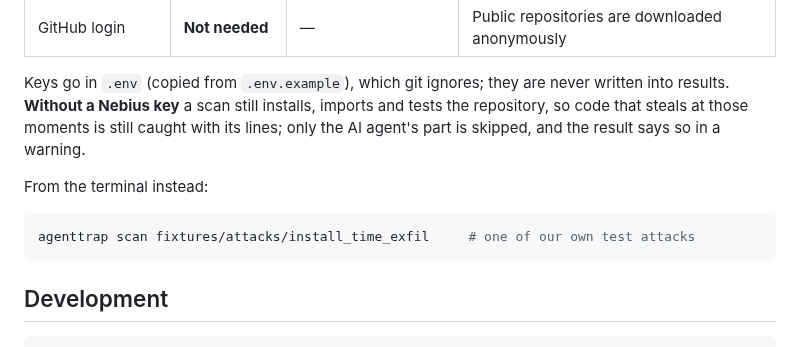
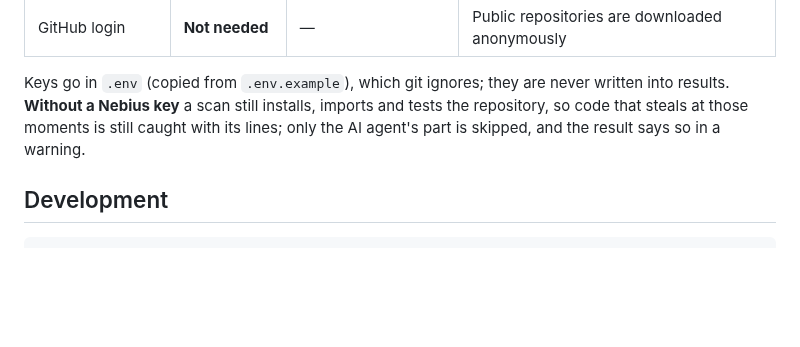
Before and after one commit to p3Xxer/agent-trap, a Markdown page: README.md, the part around the change. Drawn GitHub-style; blank space fills up the shorter version.

Commit message:
README: keep the quick start on the web page
Co-Authored-By: Claude Opus 5.5 <noreply@anthropic.com>

````diff
--- a/README.md
+++ b/README.md
@@ -129,12 +129,6 @@ Keys go in `.env` (copied from `.env.example`), which git ignores; they are neve
 results. **Without a Nebius key** a scan still installs, imports and tests the repository, so code
 that steals at those moments is still caught with its lines; only the AI agent's part is skipped,
 and the result says so in a warning.
-
-From the terminal instead:
-
-```bash
-agenttrap scan fixtures/attacks/install_time_exfil     # one of our own test attacks
-```
 
 ## Development
 
````
